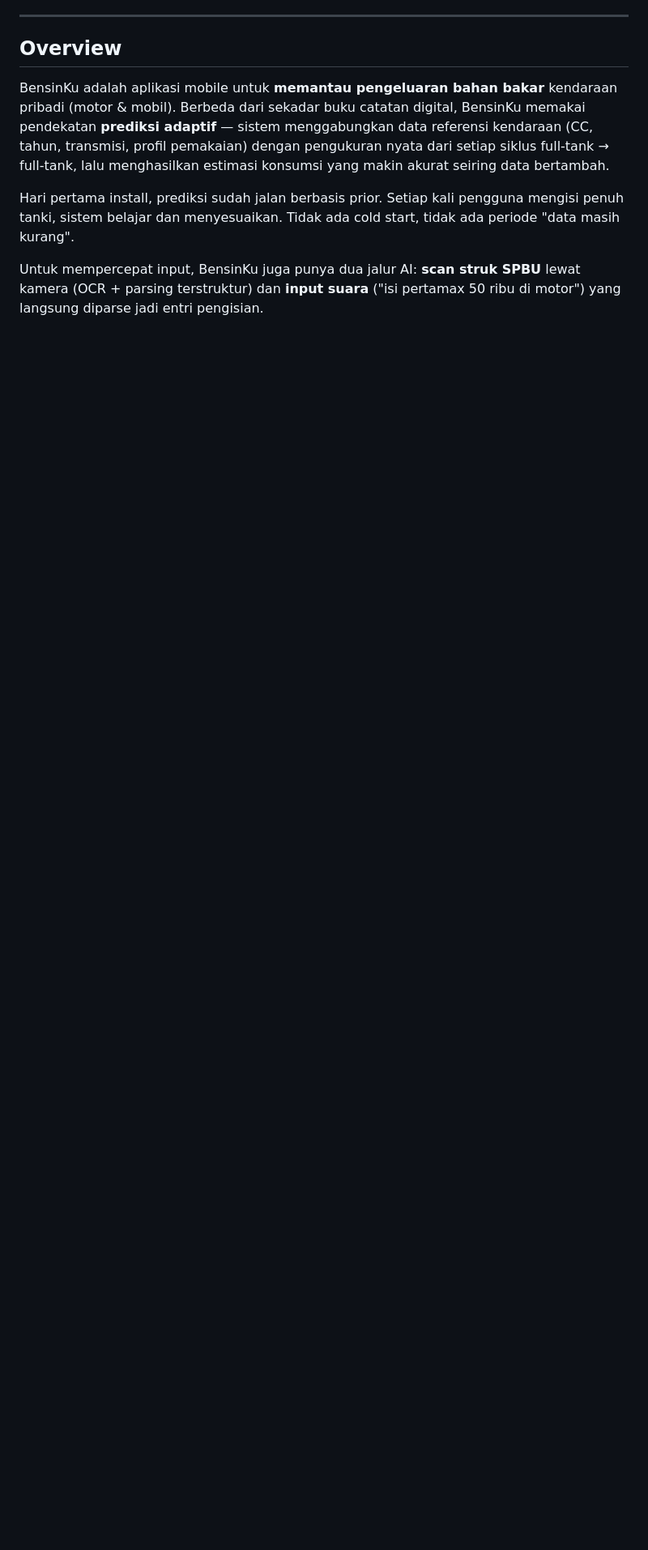
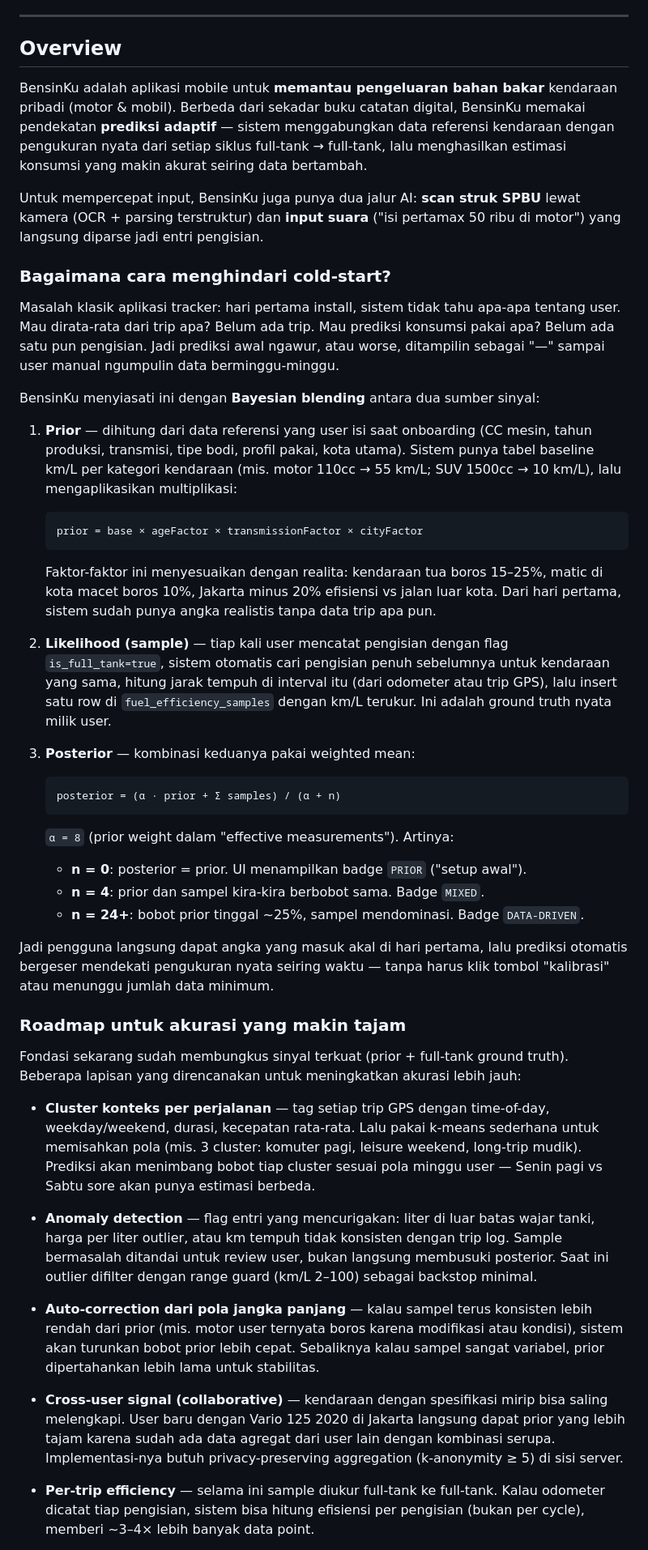
Before and after one commit to diopratama99/BensinKu, a Markdown page: README.md, the part around one of its changes. Shown at 81% size. GitHub-like rendering; blank space fills up the shorter version.

Commit message:
BensinKu

````diff
--- a/README.md
+++ b/README.md
@@ -40,8 +40,50 @@
 
 ## Overview
 
-BensinKu adalah aplikasi mobile untuk **memantau pengeluaran bahan bakar** kendaraan pribadi (motor & mobil). Berbeda dari sekadar buku catatan digital, BensinKu memakai pendekatan **prediksi adaptif** — sistem menggabungkan data referensi kendaraan (CC, tahun, transmisi, profil pemakaian) dengan pengukuran nyata dari setiap siklus full-tank → full-tank, lalu menghasilkan estimasi konsumsi yang makin akurat seiring data bertambah.
-
-Hari pertama install, prediksi sudah jalan berbasis prior. Setiap kali pengguna mengisi penuh tanki, sistem belajar dan menyesuaikan. Tidak ada cold start, tidak ada periode "data masih kurang".
+BensinKu adalah aplikasi mobile untuk **memantau pengeluaran bahan bakar** kendaraan pribadi (motor & mobil). Berbeda dari sekadar buku catatan digital, BensinKu memakai pendekatan **prediksi adaptif** — sistem menggabungkan data referensi kendaraan dengan pengukuran nyata dari setiap siklus full-tank → full-tank, lalu menghasilkan estimasi konsumsi yang makin akurat seiring data bertambah.
 
 Untuk mempercepat input, BensinKu juga punya dua jalur AI: **scan struk SPBU** lewat kamera (OCR + parsing terstruktur) dan **input suara** ("isi pertamax 50 ribu di motor") yang langsung diparse jadi entri pengisian.
+
+### Bagaimana cara menghindari cold-start?
+
+Masalah klasik aplikasi tracker: hari pertama install, sistem tidak tahu apa-apa tentang user. Mau dirata-rata dari trip apa? Belum ada trip. Mau prediksi konsumsi pakai apa? Belum ada satu pun pengisian. Jadi prediksi awal ngawur, atau worse, ditampilin sebagai "—" sampai user manual ngumpulin data berminggu-minggu.
+
+BensinKu menyiasati ini dengan **Bayesian blending** antara dua sumber sinyal:
+
+1. **Prior** — dihitung dari data referensi yang user isi saat onboarding (CC mesin, tahun produksi, transmisi, tipe bodi, profil pakai, kota utama). Sistem punya tabel baseline km/L per kategori kendaraan (mis. motor 110cc → 55 km/L; SUV 1500cc → 10 km/L), lalu mengaplikasikan multiplikasi:
+
+   ```
+   prior = base × ageFactor × transmissionFactor × cityFactor
+   ```
+
+   Faktor-faktor ini menyesuaikan dengan realita: kendaraan tua boros 15–25%, matic di kota macet boros 10%, Jakarta minus 20% efisiensi vs jalan luar kota. Dari hari pertama, sistem sudah punya angka realistis tanpa data trip apa pun.
+
+2. **Likelihood (sample)** — tiap kali user mencatat pengisian dengan flag `is_full_tank=true`, sistem otomatis cari pengisian penuh sebelumnya untuk kendaraan yang sama, hitung jarak tempuh di interval itu (dari odometer atau trip GPS), lalu insert satu row di `fuel_efficiency_samples` dengan km/L terukur. Ini adalah ground truth nyata milik user.
+
+3. **Posterior** — kombinasi keduanya pakai weighted mean:
+
+   ```
+   posterior = (α · prior + Σ samples) / (α + n)
+   ```
+
+   `α = 8` (prior weight dalam "effective measurements"). Artinya:
+   - **n = 0**: posterior = prior. UI menampilkan badge `PRIOR` ("setup awal").
+   - **n = 4**: prior dan sampel kira-kira berbobot sama. Badge `MIXED`.
+   - **n = 24+**: bobot prior tinggal ~25%, sampel mendominasi. Badge `DATA-DRIVEN`.
+
+Jadi pengguna langsung dapat angka yang masuk akal di hari pertama, lalu prediksi otomatis bergeser mendekati pengukuran nyata seiring waktu — tanpa harus klik tombol "kalibrasi" atau menunggu jumlah data minimum.
+
+### Roadmap untuk akurasi yang makin tajam
+
+Fondasi sekarang sudah membungkus sinyal terkuat (prior + full-tank ground truth). Beberapa lapisan yang direncanakan untuk meningkatkan akurasi lebih jauh:
+
+- **Cluster konteks per perjalanan** — tag setiap trip GPS dengan time-of-day, weekday/weekend, durasi, kecepatan rata-rata. Lalu pakai k-means sederhana untuk memisahkan pola (mis. 3 cluster: komuter pagi, leisure weekend, long-trip mudik). Prediksi akan menimbang bobot tiap cluster sesuai pola minggu user — Senin pagi vs Sabtu sore akan punya estimasi berbeda.
+
+- **Anomaly detection** — flag entri yang mencurigakan: liter di luar batas wajar tanki, harga per liter outlier, atau km tempuh tidak konsisten dengan trip log. Sample bermasalah ditandai untuk review user, bukan langsung membusuki posterior. Saat ini outlier difilter dengan range guard (km/L 2–100) sebagai backstop minimal.
+
+- **Auto-correction dari pola jangka panjang** — kalau sampel terus konsisten lebih rendah dari prior (mis. motor user ternyata boros karena modifikasi atau kondisi), sistem akan turunkan bobot prior lebih cepat. Sebaliknya kalau sampel sangat variabel, prior dipertahankan lebih lama untuk stabilitas.
+
+- **Cross-user signal (collaborative)** — kendaraan dengan spesifikasi mirip bisa saling melengkapi. User baru dengan Vario 125 2020 di Jakarta langsung dapat prior yang lebih tajam karena sudah ada data agregat dari user lain dengan kombinasi serupa. Implementasi-nya butuh privacy-preserving aggregation (k-anonymity ≥ 5) di sisi server.
+
+- **Per-trip efficiency** — selama ini sample diukur full-tank ke full-tank. Kalau odometer dicatat tiap pengisian, sistem bisa hitung efisiensi per pengisian (bukan per cycle), memberi ~3–4× lebih banyak data point.
+
````
Also changed, not shown: other parts of README.md (+1 -0 lines).
